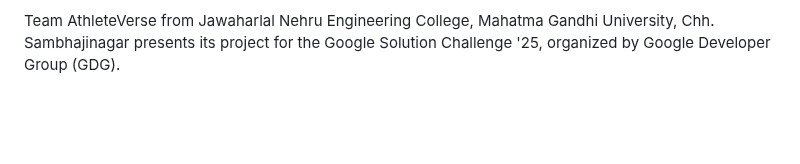
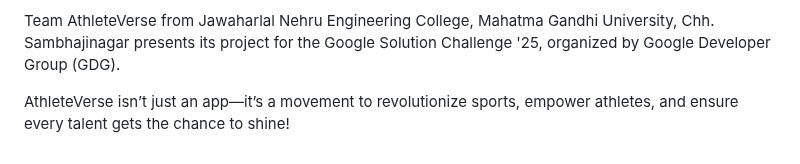
Before and after one commit to omthorat2004/AthleteVerse, a Markdown page: README.md, the part around the change. GitHub-like rendering; blank space fills up the shorter version.

```diff
--- a/README.md
+++ b/README.md
@@ -78,3 +78,6 @@ Committed to transforming the athletic landscape, AthleteVerse bridges gaps, sup
 🔹About the Team
 
 Team AthleteVerse from Jawaharlal Nehru Engineering College, Mahatma Gandhi University, Chh. Sambhajinagar presents its project for the Google Solution Challenge '25, organized by Google Developer Group (GDG).
+
+
+AthleteVerse isn’t just an app—it’s a movement to revolutionize sports, empower athletes, and ensure every talent gets the chance to shine!
```
